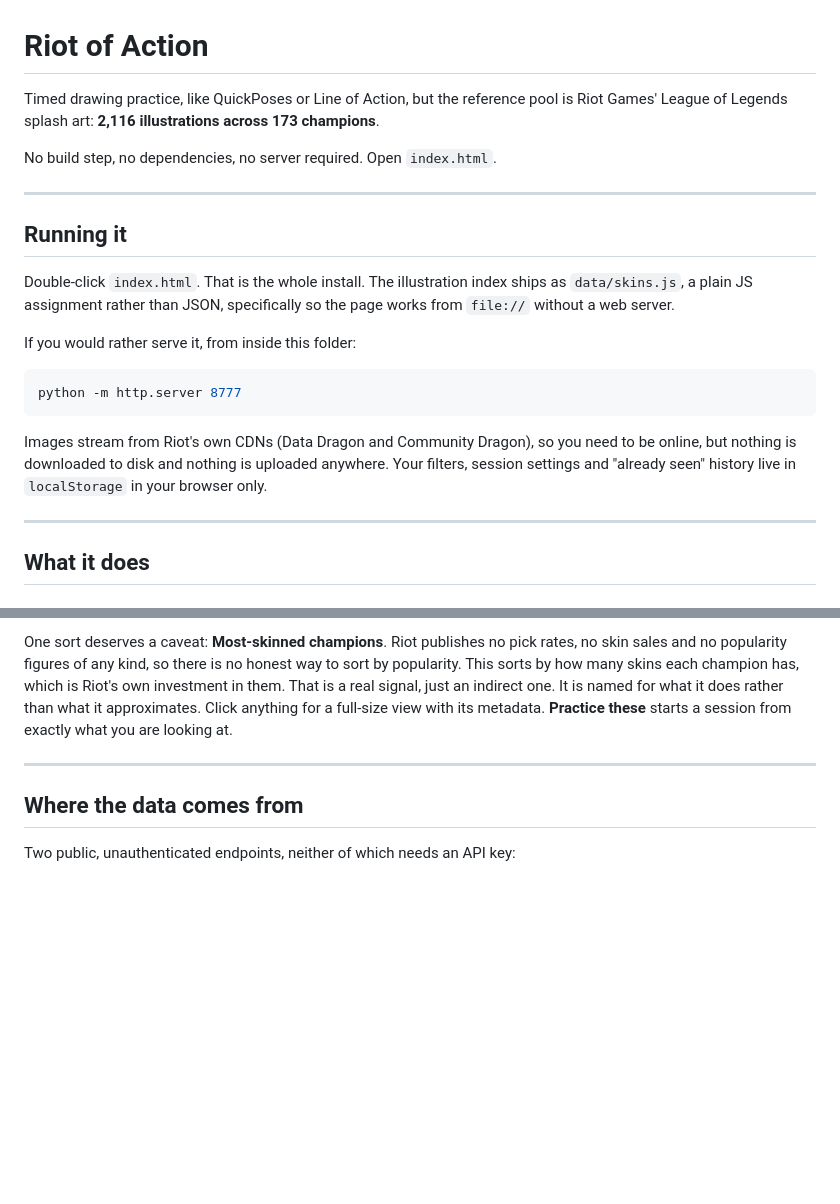
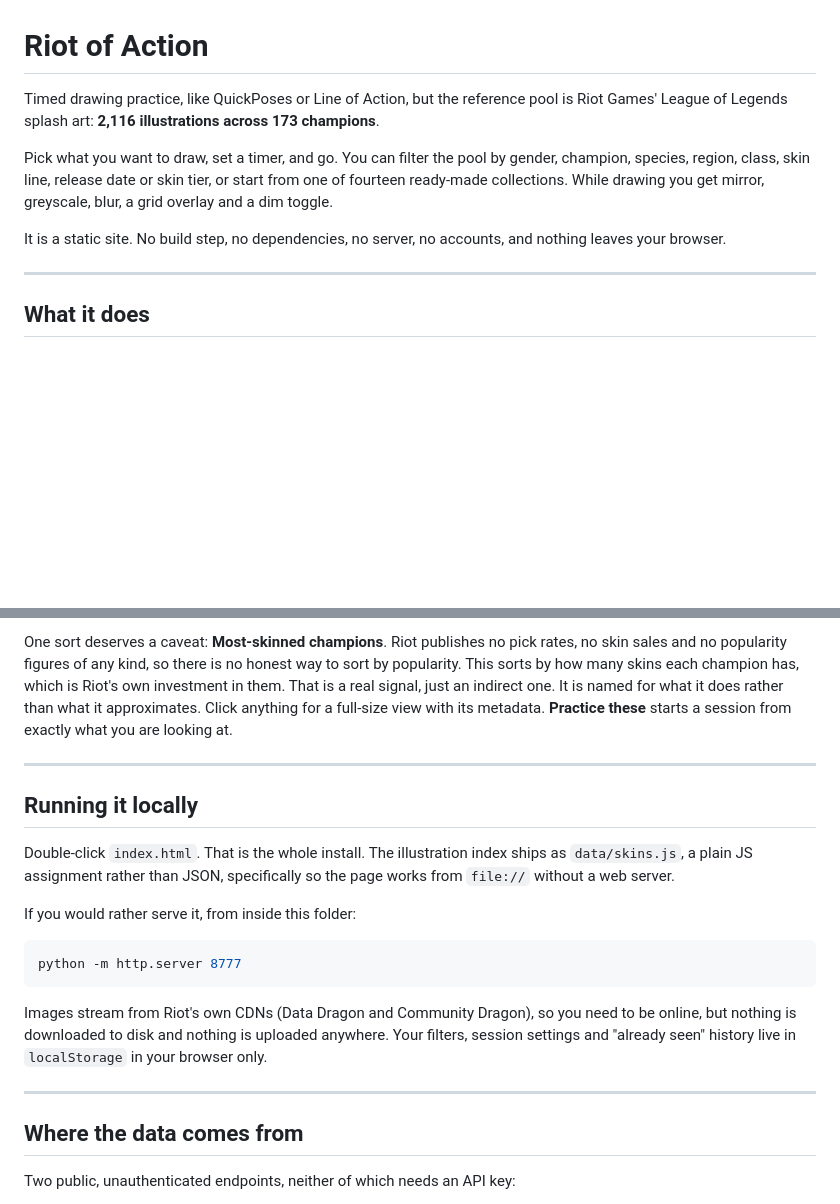
Before and after one commit to Fidjetbox2/Riot-of-Action, a Markdown page: README.md, 2 parts joined by grey strips. GitHub-like rendering; blank space fills up the shorter version.

Commit message:
Reorder README for repo visitors
It opened with install steps, which only make sense to someone who already
has the code. Now it leads with what the project is and what it does, and
the local-install and internals sections follow.

Co-Authored-By: Claude Opus 5 <noreply@anthropic.com>

````diff
--- a/README.md
+++ b/README.md
@@ -1,29 +1,16 @@
 # Riot of Action
 
-Timed drawing practice, like QuickPoses or Line of Action, but the reference pool is
-Riot Games' League of Legends splash art: **2,116 illustrations across 173
-champions**.
+Timed drawing practice, like QuickPoses or Line of Action, but the reference
+pool is Riot Games' League of Legends splash art: **2,116 illustrations across
+173 champions**.
 
-No build step, no dependencies, no server required. Open `index.html`.
+Pick what you want to draw, set a timer, and go. You can filter the pool by
+gender, champion, species, region, class, skin line, release date or skin tier,
+or start from one of fourteen ready-made collections. While drawing you get
+mirror, greyscale, blur, a grid overlay and a dim toggle.
 
----
-
-## Running it
-
-Double-click `index.html`. That is the whole install. The illustration index
-ships as `data/skins.js`, a plain JS assignment rather than JSON, specifically
-so the page works from `file://` without a web server.
-
-If you would rather serve it, from inside this folder:
-
-```bash
-python -m http.server 8777
-```
-
-Images stream from Riot's own CDNs (Data Dragon and Community Dragon), so you
-need to be online, but nothing is downloaded to disk and nothing is uploaded
-anywhere. Your filters, session settings and "already seen" history live in
-`localStorage` in your browser only.
+It is a static site. No build step, no dependencies, no server, no accounts,
+and nothing leaves your browser.
 
 ---
 
@@ -162,6 +149,25 @@ starts a session from exactly what you are looking at.
 
 ---
 
+## Running it locally
+
+Double-click `index.html`. That is the whole install. The illustration index
+ships as `data/skins.js`, a plain JS assignment rather than JSON, specifically
+so the page works from `file://` without a web server.
+
+If you would rather serve it, from inside this folder:
+
+```bash
+python -m http.server 8777
+```
+
+Images stream from Riot's own CDNs (Data Dragon and Community Dragon), so you
+need to be online, but nothing is downloaded to disk and nothing is uploaded
+anywhere. Your filters, session settings and "already seen" history live in
+`localStorage` in your browser only.
+
+---
+
 ## Where the data comes from
 
 Two public, unauthenticated endpoints, neither of which needs an API key:
````
